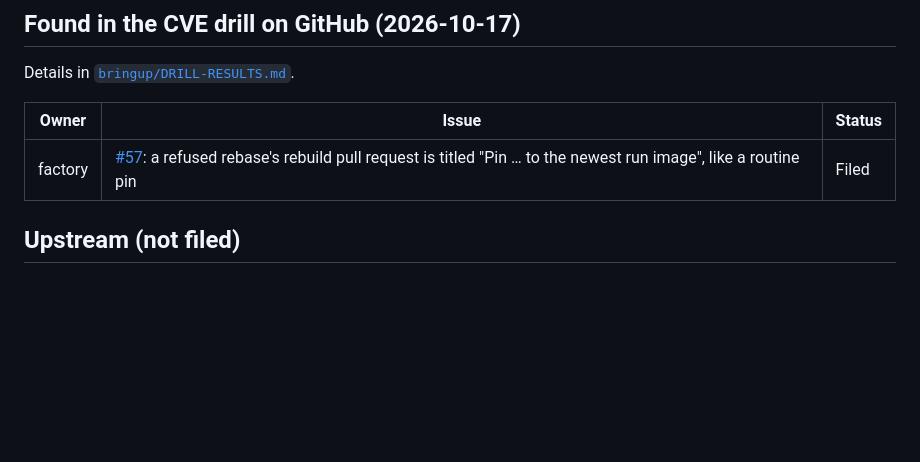
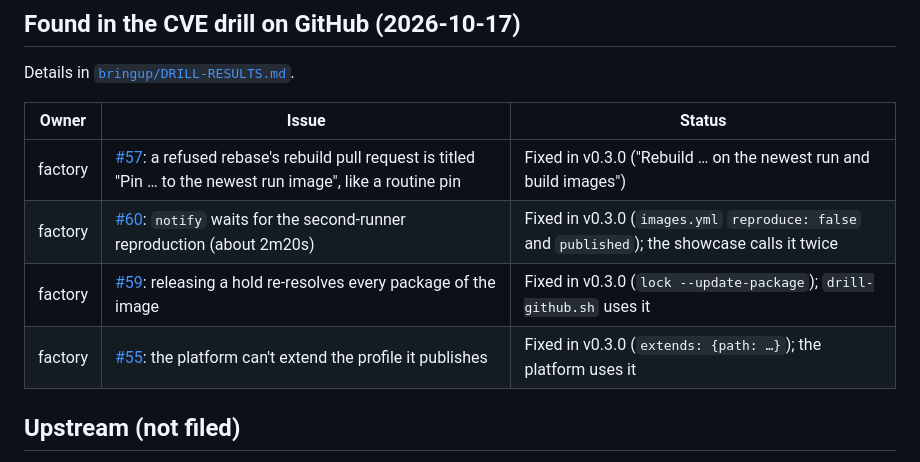
Before and after one commit to northcutted/clearcutt-showcase, a Markdown page: docs/issues.md, the part around the change. Drawn GitHub-style; blank space fills up the shorter version.

Commit message:
Record the factory fixes the drill led to
Co-Authored-By: Claude Opus 5.5 <noreply@anthropic.com>

```diff
--- a/docs/issues.md
+++ b/docs/issues.md
@@ -71,7 +71,10 @@ Details in [`bringup/DRILL-RESULTS.md`](../bringup/DRILL-RESULTS.md).
 
 | Owner | Issue | Status |
 |---|---|---|
-| factory | [#57](https://github.com/northcutted/clearcutt-factory/issues/57): a refused rebase's rebuild pull request is titled "Pin … to the newest run image", like a routine pin | Filed |
+| factory | [#57](https://github.com/northcutted/clearcutt-factory/issues/57): a refused rebase's rebuild pull request is titled "Pin … to the newest run image", like a routine pin | Fixed in v0.3.0 ("Rebuild … on the newest run and build images") |
+| factory | [#60](https://github.com/northcutted/clearcutt-factory/issues/60): `notify` waits for the second-runner reproduction (about 2m20s) | Fixed in v0.3.0 (`images.yml` `reproduce: false` and `published`); the showcase calls it twice |
+| factory | [#59](https://github.com/northcutted/clearcutt-factory/issues/59): releasing a hold re-resolves every package of the image | Fixed in v0.3.0 (`lock --update-package`); `drill-github.sh` uses it |
+| factory | [#55](https://github.com/northcutted/clearcutt-factory/issues/55): the platform can't extend the profile it publishes | Fixed in v0.3.0 (`extends: {path: …}`); the platform uses it |
 
 ## Upstream (not filed)
 
```
Also changed, not shown: bringup/DRILL-RESULTS.md (+5 -0 lines).
